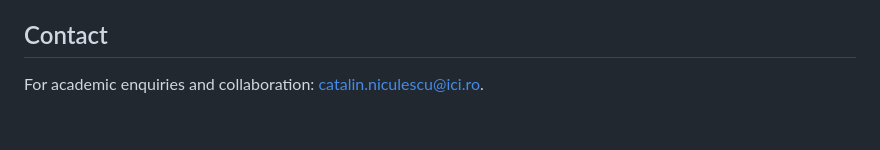
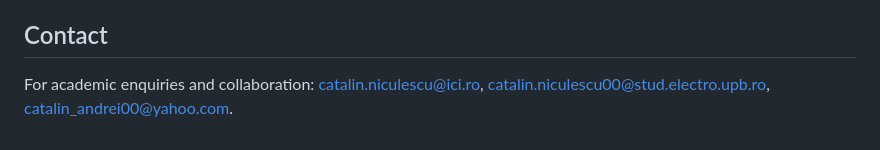
Before and after one commit to Cata2509/academic-website, a Markdown page: README.md, the part around the change. Rendered like a GitHub page.

```diff
--- a/README.md
+++ b/README.md
@@ -88,4 +88,4 @@ After committing changes to the published files, check the repository's **Action
 
 ## Contact
 
-For academic enquiries and collaboration: [catalin.niculescu@ici.ro](mailto:catalin.niculescu@ici.ro).
+For academic enquiries and collaboration: [catalin.niculescu@ici.ro](mailto:catalin.niculescu@ici.ro), [catalin.niculescu00@stud.electro.upb.ro](mailto:catalin.niculescu00@stud.electro.upb.ro), [catalin_andrei00@yahoo.com](mailto:catalin_andrei00@yahoo.com).
```
